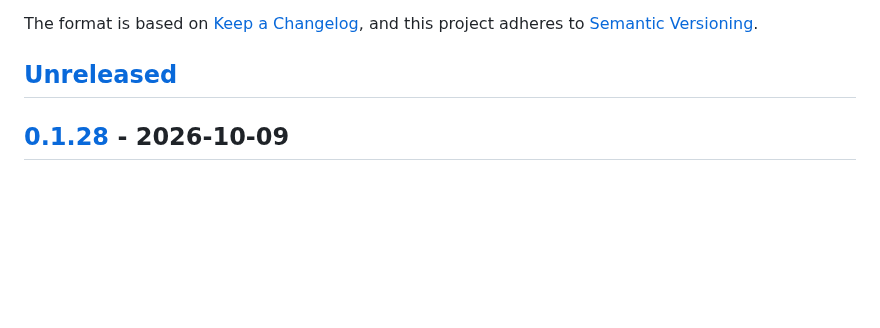
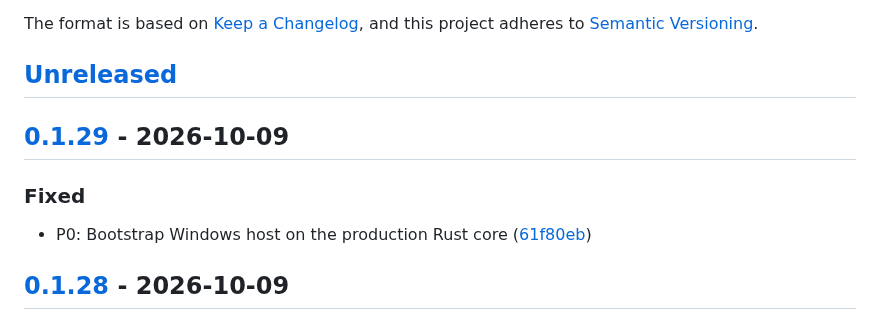
Before and after one commit to kodmial/nanodictate, a Markdown page: CHANGELOG.md, the part around one of its changes. Rendered like a GitHub page; blank space fills up the shorter version.

Commit message:
chore(release): cut CHANGELOG for v0.1.29

```diff
--- a/CHANGELOG.md
+++ b/CHANGELOG.md
@@ -6,6 +6,14 @@ The format is based on [Keep a Changelog](https://keepachangelog.com/en/1.1.0/),
 and this project adheres to [Semantic Versioning](https://semver.org/spec/v2.0.0.html).
 
 ## [Unreleased]
+
+## [0.1.29] - 2026-10-09
+
+
+
+### Fixed
+
+* P0: Bootstrap Windows host on the production Rust core ([61f80eb](https://github.com/kodmial/nanodictate/commit/61f80eb7712b5da626befa5d0b9143a85ae303c3))
 
 ## [0.1.28] - 2026-10-09
 
```
Also changed, not shown: other parts of CHANGELOG.md (+2 -1 lines).
